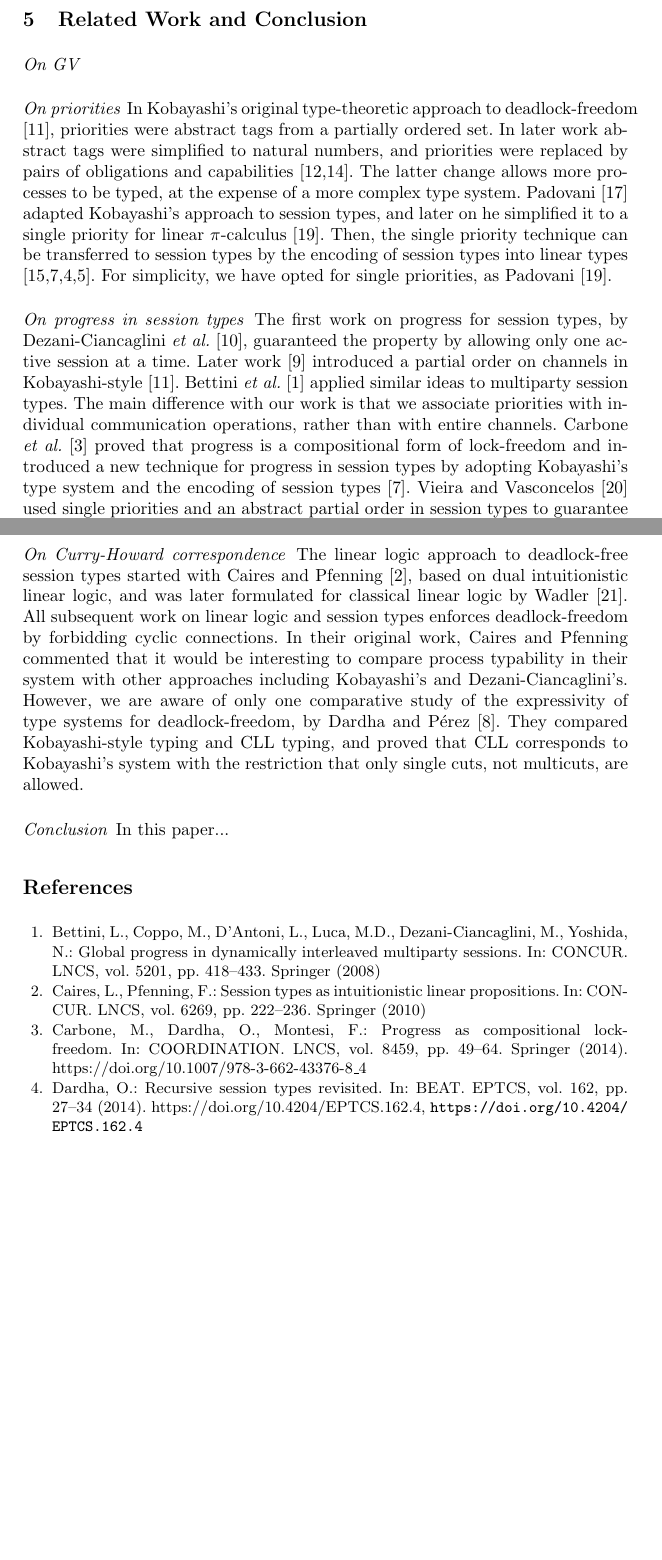
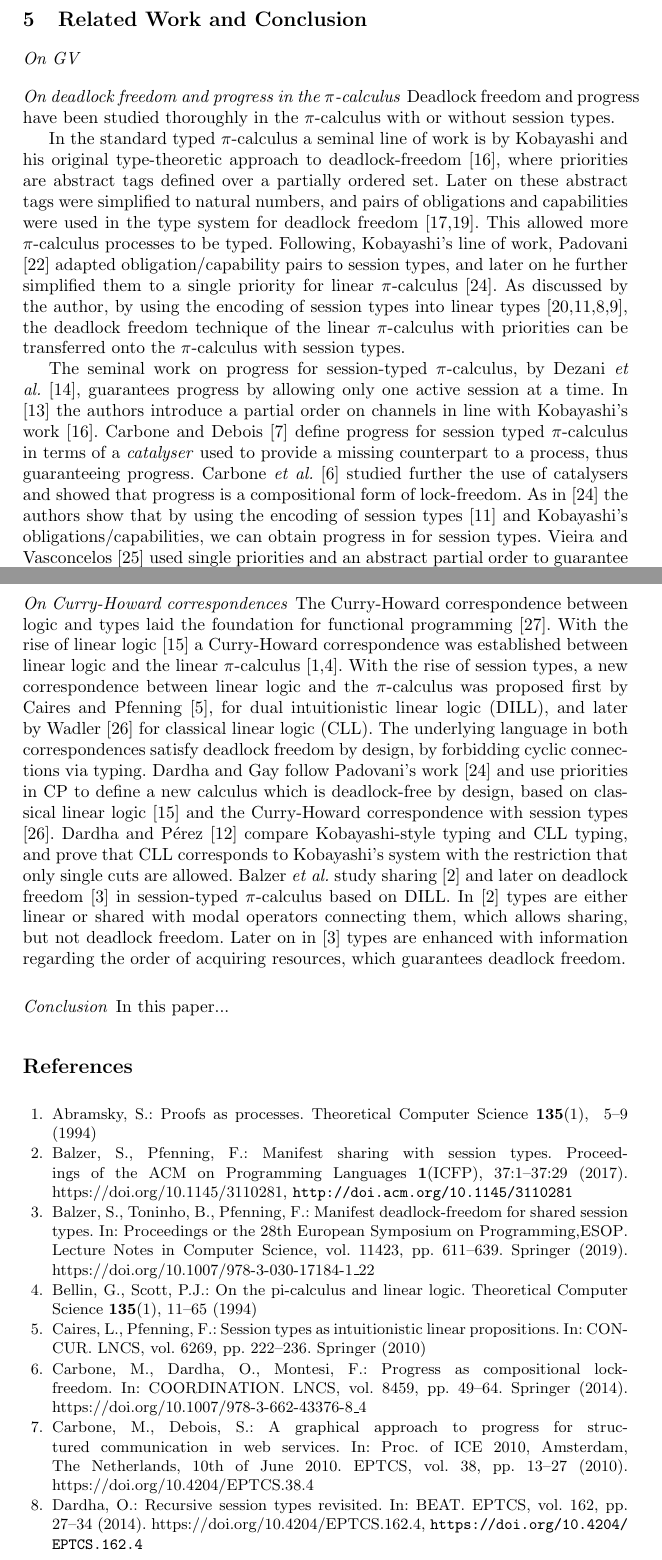
Before and after one commit to wenkokke/paper-prioritise-the-best-variation, a LaTeX thesis (priorities.tex, which reads conclusion.tex, my_biblio.bib): two parts of pages 10 and 11 of 44 before the commit and two parts of pages 10 and 11 of 45 after it, joined at a grey line, cut so that both start at the same text, the shorter picture padded with empty space. Compiled offline with pdfLaTeX.

Commit message:
more work on related work

```diff
--- a/conclusion.tex
+++ b/conclusion.tex
@@ -6,17 +6,16 @@
 
 \paragraph{On GV}
 
-\paragraph{On priorities}
-In Kobayashi's original type-theoretic approach to deadlock-freedom \cite{K98}, priorities were abstract tags from a partially ordered set. In later work abstract tags were simplified to natural numbers, and priorities were replaced by pairs of obligations and capabilities \cite{K02,K06}. The latter change allows more processes to be typed, at the expense of a more complex type system.
-Padovani \cite{P13} adapted Kobayashi's approach to session types, and later on he simplified it to a single priority for linear $\pi$-calculus \cite{P14}. Then, the single priority technique can be transferred to session types by the encoding of session types into linear types \cite{Koba07,DGS12,D14,Dardha16}.
-For simplicity, we have opted for single priorities, as Padovani \cite{P14}.
+\paragraph{On deadlock freedom and progress in the $\pi$-calculus}
+Deadlock freedom and progress have been studied thoroughly in the $\pi$-calculus with or without session types.
 
-\paragraph{On progress in session types}
-The first work on progress for session types, by Dezani-Ciancaglini \emph{et al.} \cite{DMYD06}, guaranteed the property by allowing only one active session at a time. Later work \cite{DLY07} introduced a partial order on channels in Kobayashi-style \cite{K98}.
-Bettini \emph{et al.} \cite{BCDDDY08} applied similar ideas to multiparty session types. The main difference with our work is that we associate priorities with individual communication operations, rather than with entire channels. Carbone \emph{et al.} \cite{CDM14} proved that progress is a compositional form of lock-freedom and introduced a new technique for progress in session types by adopting Kobayashi's type system and the encoding of session types \cite{DGS12}.  Vieira and Vasconcelos \cite{VieiraV13} used single priorities and an abstract partial order in session types to guarantee deadlock-freedom.
+In the standard typed $\pi$-calculus a seminal line of work is by Kobayashi and his original type-theoretic approach to deadlock-freedom \cite{K98}, where priorities are abstract tags defined over a partially ordered set. Later on these abstract tags were simplified to natural numbers, and pairs of obligations and capabilities were used in the type system for deadlock freedom \cite{K02,K06}. This allowed more $\pi$-calculus processes to be typed. Following, Kobayashi's line of work, Padovani \cite{P13} adapted obligation/capability pairs to session types, and later on he further simplified them to a single priority for linear $\pi$-calculus \cite{P14}. As discussed by the author, by using the encoding of session types into linear types \cite{Koba07,DGS12,D14,Dardha16}, the deadlock freedom technique of the linear $\pi$-calculus with priorities can be transferred onto the $\pi$-calculus with session types.
 
-\paragraph{On Curry-Howard correspondence}
-The linear logic approach to deadlock-free session types started with Caires and Pfenning \cite{CP10}, based on dual intuitionistic linear logic, and was later formulated for classical linear logic by Wadler \cite{wadler2012}. All subsequent work on linear logic and session types enforces deadlock-freedom by forbidding cyclic connections. In their original work, Caires and Pfenning commented that it would be interesting to compare process typability in their system with other approaches including Kobayashi's and Dezani-Ciancaglini's. However, we are aware of only one comparative study of the expressivity of type systems for deadlock-freedom, by Dardha and P\'{e}rez \cite{DardhaP15}. They compared Kobayashi-style typing and CLL typing, and proved that CLL corresponds to Kobayashi's system with the restriction that only single cuts, not multicuts, are allowed.
+The seminal work on progress for session-typed $\pi$-calculus, by Dezani \emph{et al.} \cite{DMYD06}, guarantees progress by allowing only one active session at a time. In \cite{DLY07} the authors introduce a partial order on channels in line with Kobayashi's work \cite{K98}. Carbone and Debois \cite{CD10} define progress for session typed $\pi$-calculus in terms of a \emph{catalyser} used to provide a missing counterpart to a process, thus guaranteeing progress.
+Carbone \emph{et al.} \cite{CDM14} studied further the use of catalysers and showed that progress is a compositional form of lock-freedom. As in \cite{P14} the authors show that by using the encoding of session types \cite{DGS12} and Kobayashi's obligations/capabilities, we can obtain progress in for session types. Vieira and Vasconcelos \cite{VieiraV13} used single priorities and an abstract partial order to guarantee deadlock freedom in session-typed $\pi$-calculus.
+
+\paragraph{On Curry-Howard correspondences}
+The Curry-Howard correspondence between logic and types laid the foundation for functional programming \cite{Wadler15}. With the rise of linear logic \cite{Girard87} a Curry-Howard correspondence was established between linear logic and the linear $\pi$-calculus \cite{Abramsky94,BellinS94}. With the rise of session types, a new correspondence between linear logic and the $\pi$-calculus was proposed first by Caires and Pfenning \cite{CP10}, for dual intuitionistic linear logic (DILL), and later by Wadler \cite{wadler2012} for classical linear logic (CLL). The underlying language in both correspondences satisfy deadlock freedom by design, by forbidding cyclic connections via typing. Dardha and Gay follow Padovani's work \cite{P14} and use priorities in CP to define a new calculus which is deadlock-free by design, based on classical linear logic \cite{Girard87}  and the Curry-Howard correspondence with session types \cite{wadler2012}. Dardha and P\'{e}rez \cite{DardhaP15} compare Kobayashi-style typing and CLL typing, and prove that CLL corresponds to Kobayashi's system with the restriction that only single cuts are allowed. Balzer \emph{et al.} study sharing \cite{BalzerP17} and later on deadlock freedom \cite{BalzerTP19} in session-typed $\pi$-calculus based on DILL. In \cite{BalzerP17} types are either linear or shared with modal operators connecting them, which allows sharing, but not deadlock freedom. Later on in \cite{BalzerTP19} types are enhanced with information regarding the order of acquiring resources, which guarantees deadlock freedom.
 
 \paragraph{Conclusion}
 In this paper...
--- a/my_biblio.bib
+++ b/my_biblio.bib
@@ -2368,0 +2372,8 @@ year = {1996}
+               Frank Pfenning},
+  title     = {Manifest Deadlock-Freedom for Shared Session Types},
+  booktitle = {Proceedings or the 28th European Symposium on Programming,{ESOP}},
+  series    = {Lecture Notes in Computer Science},
+  volume    = {11423},
+  pages     = {611--639},
+  publisher = {Springer},
+  year      = {2019},
```
Also changed, not shown: my_biblio.bib (24 more changed lines).
